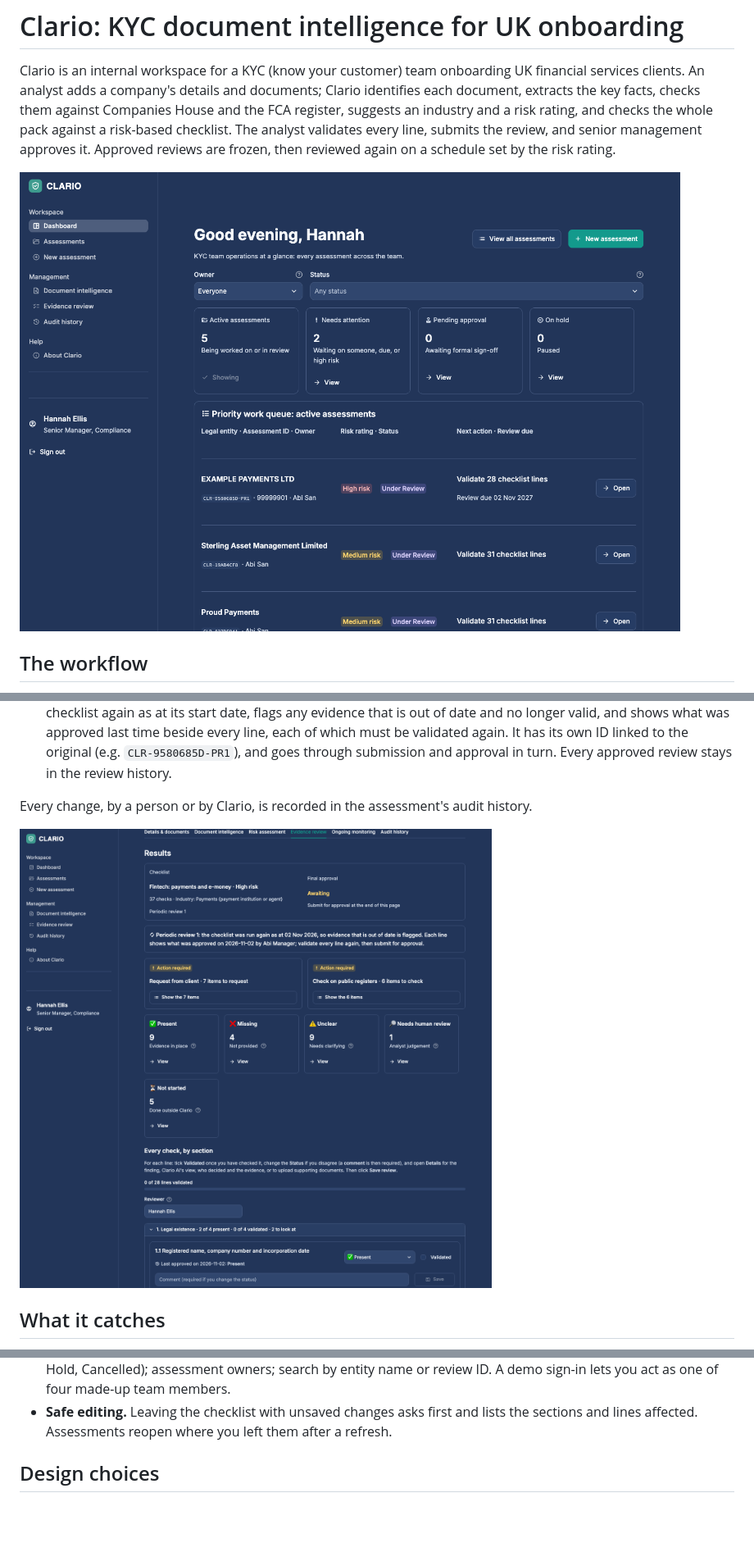
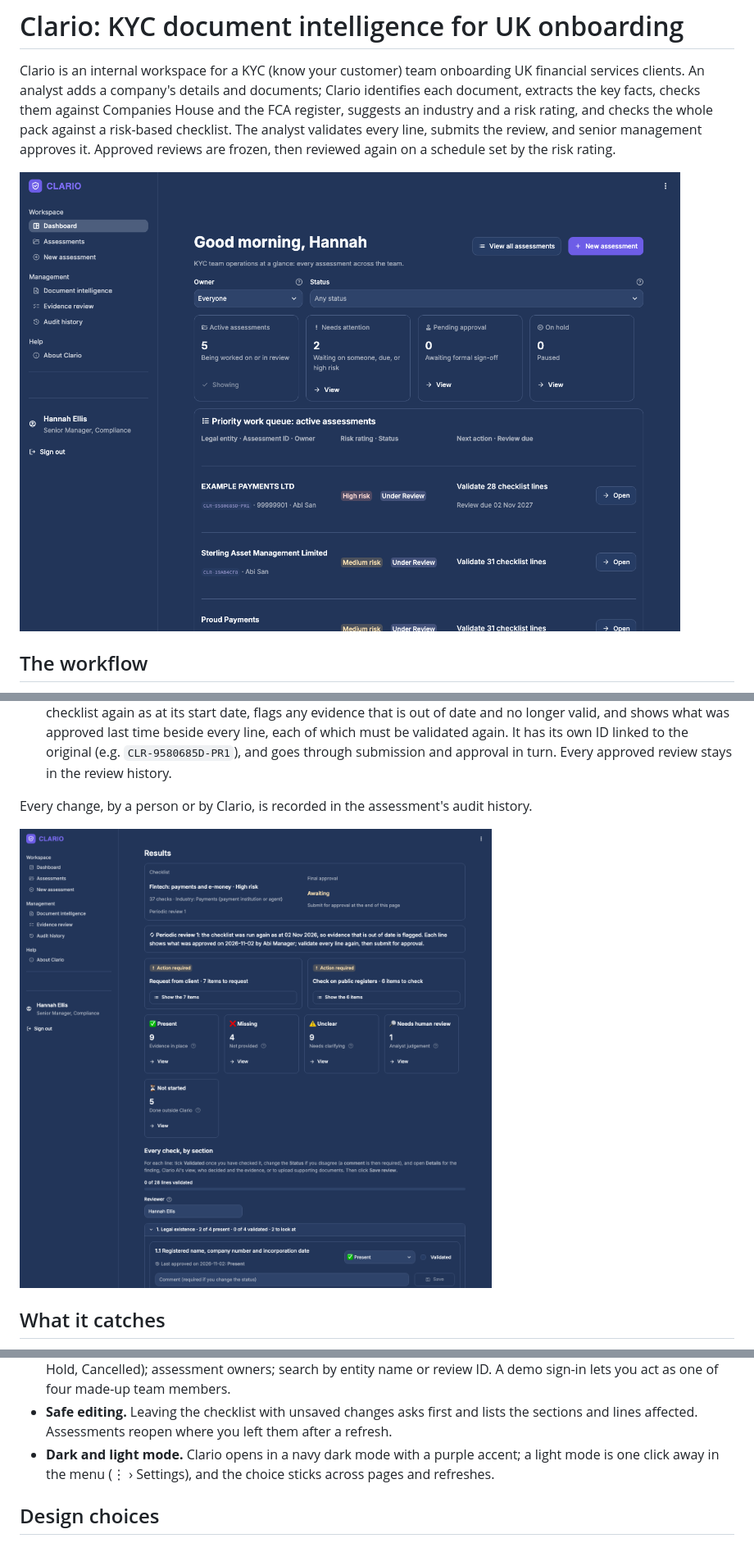
Before and after one commit to abisanzz/clario, a Markdown page: README.md, 3 parts joined by grey strips. Shown at 82% size. Rendered like a GitHub page; pictures changed too: docs/screenshots/dashboard.png, docs/screenshots/evidence-review.png; blank space fills up the shorter version.

Commit message:
README: screenshots in the new navy and purple look, and a line on dark and light mode
Co-Authored-By: Claude Opus 5.5 <noreply@anthropic.com>

```diff
--- a/README.md
+++ b/README.md
@@ -53,6 +53,7 @@ Company website ──────────┘  Claude: evidence for every ch
 - **Live public registers.** Companies House (company profile, officers, persons with significant control and SIC industry codes) and the FCA Financial Services Register (status, permissions, requirements, disciplinary history and approved individuals).
 - **A team workspace.** A dashboard of every assessment with owner and status filters, a priority work queue and recent activity; eight statuses (Not Started, In Progress, Under Review, Pending Approval, Approved, Rejected, On Hold, Cancelled); assessment owners; search by entity name or review ID. A demo sign-in lets you act as one of four made-up team members.
 - **Safe editing.** Leaving the checklist with unsaved changes asks first and lists the sections and lines affected. Assessments reopen where you left them after a refresh.
+- **Dark and light mode.** Clario opens in a navy dark mode with a purple accent; a light mode is one click away in the menu (⋮ › Settings), and the choice sticks across pages and refreshes.
 
 ## Design choices
 
```
Also changed, not shown: docs/screenshots/document-intelligence.png, docs/screenshots/ongoing-monitoring.png.
